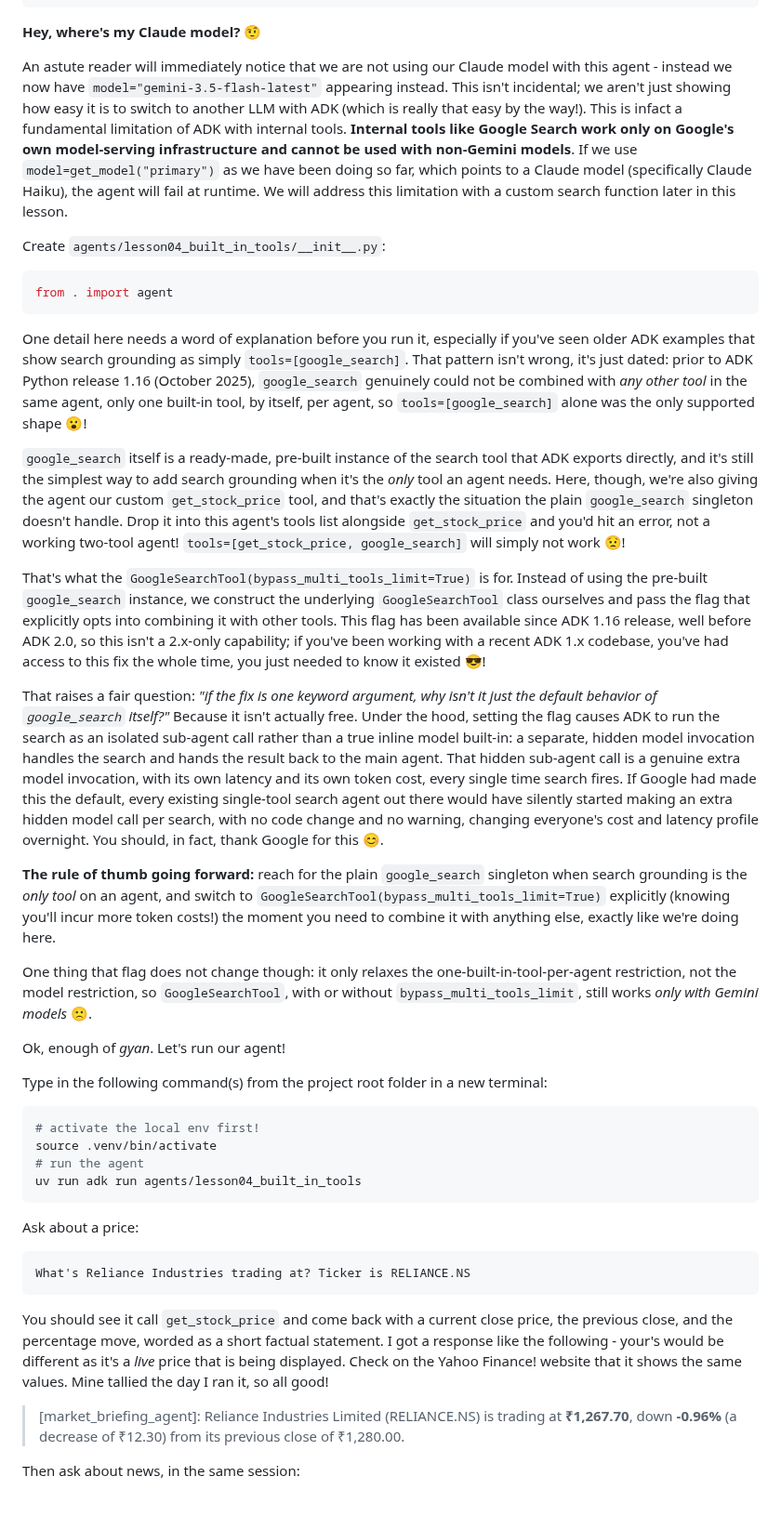
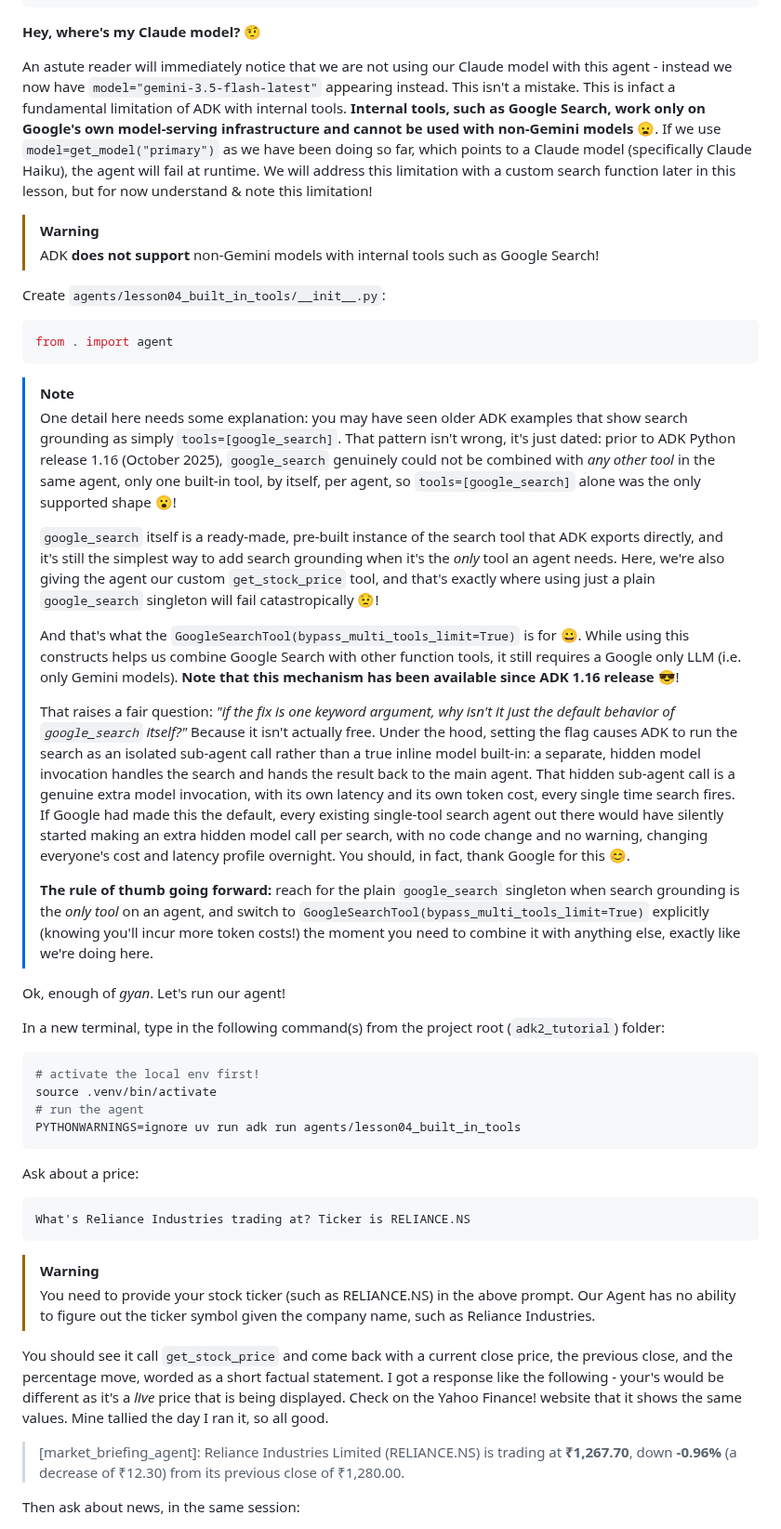
Before and after one commit to mjbhobe/adk2_tutorial, a Markdown page: blogs/Lesson-04-Built-in-Tools.md, the part around one of its changes. Shown at 93% size. GitHub-like rendering; blank space fills up the shorter version.

````diff
--- a/blogs/Lesson-04-Built-in-Tools.md
+++ b/blogs/Lesson-04-Built-in-Tools.md
@@ -151,7 +147,11 @@ root_agent = Agent(
 
 **Hey, where's my Claude model?** 🤨
 
-An astute reader will immediately notice that we are not using our Claude model with this agent - instead we now have `model="gemini-3.5-flash-latest"` appearing instead. This isn't incidental; we aren't just showing how easy it is to switch to another LLM with ADK (which is really that easy by the way!). This is infact a fundamental limitation of ADK with internal tools. **Internal tools like Google Search work only on Google's own model-serving infrastructure and cannot be used with non-Gemini models**. If we use `model=get_model("primary")` as we have been doing so far, which points to a Claude model (specifically Claude Haiku), the agent will fail at runtime. We will address this limitation with a custom search function later in this lesson.
+An astute reader will immediately notice that we are not using our Claude model with this agent - instead we now have `model="gemini-3.5-flash-latest"` appearing instead. This isn't a mistake. This is infact a fundamental limitation of ADK with internal tools. **Internal tools, such as Google Search, work only on Google's own model-serving infrastructure and cannot be used with non-Gemini models** 😦. If we use `model=get_model("primary")` as we have been doing so far, which points to a Claude model (specifically Claude Haiku), the agent will fail at runtime. We will address this limitation with a custom search function later in this lesson, but for now understand & note this limitation!
+
+> [!Warning]
+>
+> ADK **does not support** non-Gemini models with internal tools such as Google Search!
 
 Create `agents/lesson04_built_in_tools/__init__.py`:
 
@@ -159,27 +159,27 @@ Create `agents/lesson04_built_in_tools/__init__.py`:
 from . import agent
 ```
 
-One detail here needs a word of explanation before you run it, especially if you've seen older ADK examples that show search grounding as simply `tools=[google_search]`. That pattern isn't wrong, it's just dated: prior to ADK Python release 1.16 (October 2025), `google_search` genuinely could not be combined with _any other tool_ in the same agent, only one built-in tool, by itself, per agent, so `tools=[google_search]` alone was the only supported shape 😮!
-
-`google_search` itself is a ready-made, pre-built instance of the search tool that ADK exports directly, and it's still the simplest way to add search grounding when it's the *only* tool an agent needs. Here, though, we're also giving the agent our custom `get_stock_price` tool, and that's exactly the situation the plain `google_search` singleton doesn't handle. Drop it into this agent's tools list alongside `get_stock_price` and you'd hit an error, not a working two-tool agent! `tools=[get_stock_price, google_search]` will simply not work 😟!
-
-That's what the `GoogleSearchTool(bypass_multi_tools_limit=True)` is for. Instead of using the pre-built `google_search` instance, we construct the underlying `GoogleSearchTool` class ourselves and pass the flag that explicitly opts into combining it with other tools. This flag has been available since ADK 1.16 release, well before ADK 2.0, so this isn't a 2.x-only capability; if you've been working with a recent ADK 1.x codebase, you've had access to this fix the whole time, you just needed to know it existed 😎!
-
-That raises a fair question: _"if the fix is one keyword argument, why isn't it just the default behavior of `google_search` itself?"_ Because it isn't actually free. Under the hood, setting the flag causes ADK to run the search as an isolated sub-agent call rather than a true inline model built-in: a separate, hidden model invocation handles the search and hands the result back to the main agent. That hidden sub-agent call is a genuine extra model invocation, with its own latency and its own token cost, every single time search fires. If Google had made this the default, every existing single-tool search agent out there would have silently started making an extra hidden model call per search, with no code change and no warning, changing everyone's cost and latency profile overnight. You should, in fact, thank Google for this 😊.
-
-**The rule of thumb going forward:** reach for the plain `google_search` singleton when search grounding is the _only tool_ on an agent, and switch to `GoogleSearchTool(bypass_multi_tools_limit=True)` explicitly (knowing you'll incur more token costs!) the moment you need to combine it with anything else, exactly like we're doing here.
-
-One thing that flag does not change though: it only relaxes the one-built-in-tool-per-agent restriction, not the model restriction, so `GoogleSearchTool`, with or without `bypass_multi_tools_limit`, still works _only with Gemini models_ 🙁.
+> [!Note]
+>
+> One detail here needs some explanation: you may have seen older ADK examples that show search grounding as simply `tools=[google_search]`. That pattern isn't wrong, it's just dated: prior to ADK Python release 1.16 (October 2025), `google_search` genuinely could not be combined with _any other tool_ in the same agent, only one built-in tool, by itself, per agent, so `tools=[google_search]` alone was the only supported shape 😮!
+>
+> `google_search` itself is a ready-made, pre-built instance of the search tool that ADK exports directly, and it's still the simplest way to add search grounding when it's the *only* tool an agent needs. Here, we're also giving the agent our custom `get_stock_price` tool, and that's exactly where using just a plain `google_search` singleton will fail catastropically 😟!
+>
+> And that's what the `GoogleSearchTool(bypass_multi_tools_limit=True)` is for 😀. While using this constructs helps us combine Google Search with other function tools, it still requires a Google only LLM (i.e. only Gemini models). **Note that this mechanism has been available since ADK 1.16 release** 😎!
+>
+> That raises a fair question: _"if the fix is one keyword argument, why isn't it just the default behavior of `google_search` itself?"_ Because it isn't actually free. Under the hood, setting the flag causes ADK to run the search as an isolated sub-agent call rather than a true inline model built-in: a separate, hidden model invocation handles the search and hands the result back to the main agent. That hidden sub-agent call is a genuine extra model invocation, with its own latency and its own token cost, every single time search fires. If Google had made this the default, every existing single-tool search agent out there would have silently started making an extra hidden model call per search, with no code change and no warning, changing everyone's cost and latency profile overnight. You should, in fact, thank Google for this 😊.
+>
+> **The rule of thumb going forward:** reach for the plain `google_search` singleton when search grounding is the _only tool_ on an agent, and switch to `GoogleSearchTool(bypass_multi_tools_limit=True)` explicitly (knowing you'll incur more token costs!) the moment you need to combine it with anything else, exactly like we're doing here.
 
 Ok, enough of _gyan_. Let's run our agent!
 
-Type in the following command(s) from the project root folder in a new terminal:
+In a new terminal, type in the following command(s) from the project root (`adk2_tutorial`) folder:
 
 ```bash
 # activate the local env first!
 source .venv/bin/activate
 # run the agent
-uv run adk run agents/lesson04_built_in_tools
+PYTHONWARNINGS=ignore uv run adk run agents/lesson04_built_in_tools
 ```
 
 Ask about a price:
@@ -188,7 +188,12 @@ Ask about a price:
 What's Reliance Industries trading at? Ticker is RELIANCE.NS
 ```
 
-You should see it call `get_stock_price` and come back with a current close price, the previous close, and the percentage move, worded as a short factual statement. I got a response like the following - your's would be different as it's a _live_ price that is being displayed. Check on the Yahoo Finance! website that it shows the same values. Mine tallied the day I ran it, so all good!
+
+> [!Warning]
+>
+> You need to provide your stock ticker (such as RELIANCE.NS) in the above prompt. Our Agent has no ability to figure out the ticker symbol given the company name, such as Reliance Industries.
+
+You should see it call `get_stock_price` and come back with a current close price, the previous close, and the percentage move, worded as a short factual statement. I got a response like the following - your's would be different as it's a _live_ price that is being displayed. Check on the Yahoo Finance! website that it shows the same values. Mine tallied the day I ran it, so all good.
 
 > [market_briefing_agent]: Reliance Industries Limited (RELIANCE.NS) is trading at **₹1,267.70**, down **-0.96%** (a decrease of ₹12.30) from its previous close of ₹1,280.00.
 
````
Also changed, not shown: other parts of blogs/Lesson-04-Built-in-Tools.md (+7 -9 lines), blogs/images/yfinance_dataframe.png (added), 1 other file.
